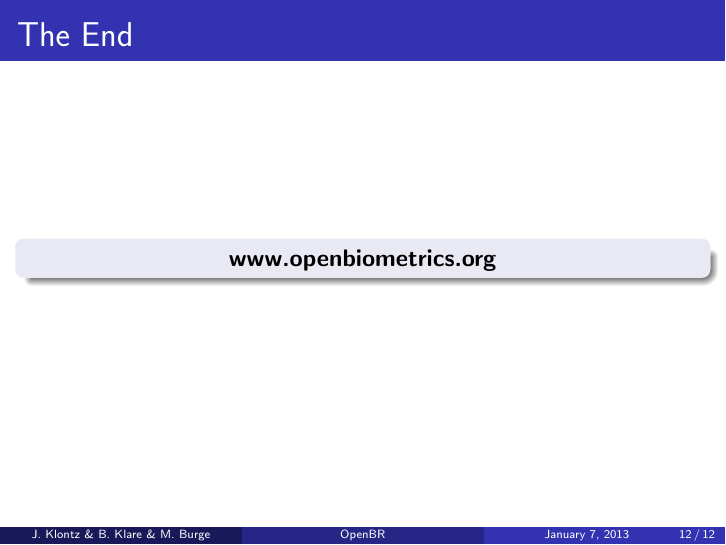
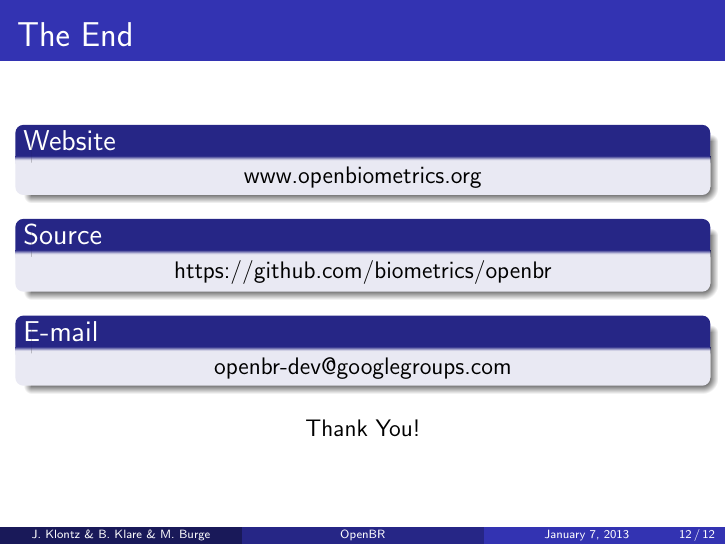
Before and after one commit to Ljmedia/openbr-doc, LaTeX slides (slides/slides.tex): page 36 of 36 before the commit and page 37 of 37 after it. Compiled offline with pdfLaTeX.

Commit message:
added detail to end slide

```diff
--- a/slides/slides.tex
+++ b/slides/slides.tex
@@ -335,10 +336,21 @@
 
 \begin{frame}
 \frametitle{The End}
-\begin{block}{}
+\begin{block}{Website}
 \centering
-\textbf{www.openbiometrics.org}
+www.openbiometrics.org
 \end{block}
+\begin{block}{Source}
+\centering
+https://github.com/biometrics/openbr
+\end{block}
+\begin{block}{E-mail}
+\centering
+openbr-dev@googlegroups.com
+\end{block}
+\begin{center}
+Thank You!
+\end{center}
 \end{frame}
 
 
```
Also changed, not shown: slides/slides.tex (1 more changed lines).
